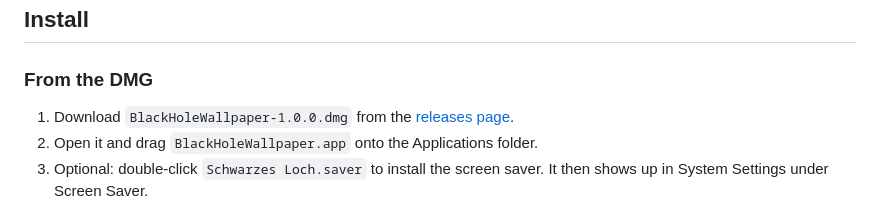
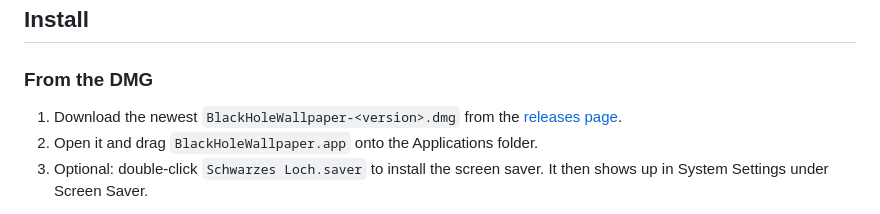
Before and after one commit to DigitalIQ/blackhole-wallpaper, a Markdown page: README.md, the part around the change. GitHub-like rendering.

```diff
--- a/README.md
+++ b/README.md
@@ -40,7 +40,7 @@ A live desktop wallpaper for macOS: a spinning black hole with real gravitationa
 
 ### From the DMG
 
-1. Download `BlackHoleWallpaper-1.0.0.dmg` from the [releases page](https://github.com/DigitalIQ/blackhole-wallpaper/releases).
+1. Download the newest `BlackHoleWallpaper-<version>.dmg` from the [releases page](https://github.com/DigitalIQ/blackhole-wallpaper/releases/latest).
 2. Open it and drag `BlackHoleWallpaper.app` onto the Applications folder.
 3. Optional: double-click `Schwarzes Loch.saver` to install the screen saver. It then shows up in System Settings under Screen Saver.
 
```
Also changed, not shown: README.de.md (+1 -1 lines).
